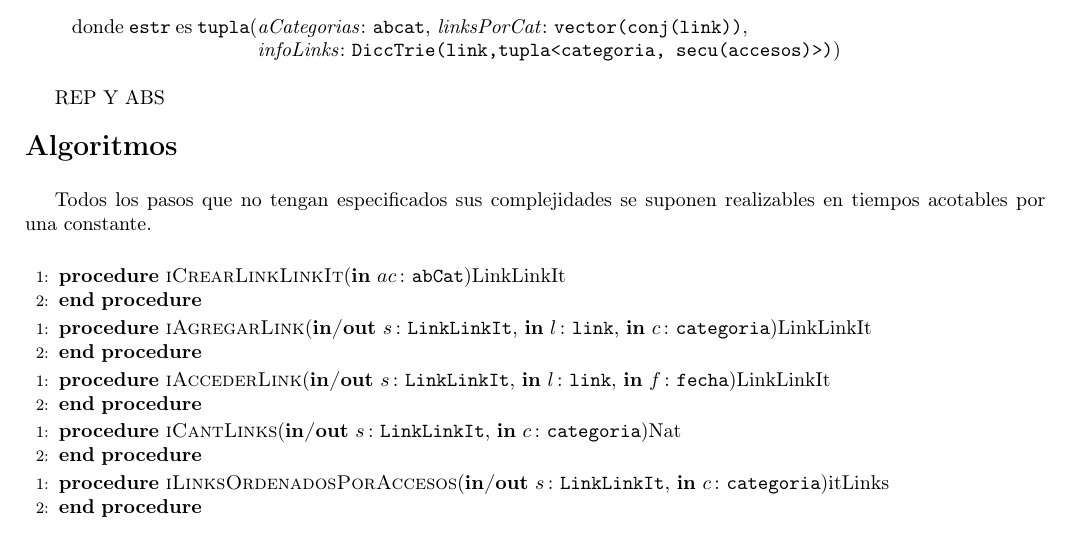
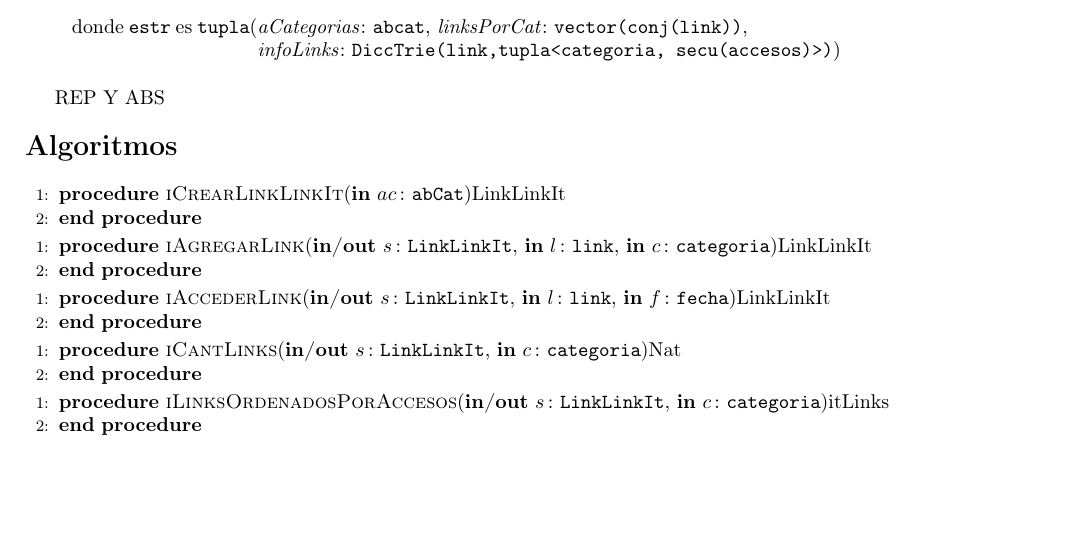
Before and after one commit to sizcovich/TPs-AlgoritmosII, a LaTeX document (tp2/main.tex): part of page 5 of 7, cut so that both start at the same text, the shorter picture padded with empty space. Compiled offline with pdfLaTeX.

Commit message:
me olvide sacar el comentario de los O(1)

```diff
--- a/tp2/main.tex
+++ b/tp2/main.tex
@@ -376,8 +374,6 @@ Todos los pasos que no tengan especificados sus complejidades se suponen realiza
 REP Y ABS
 
 \begin{Algoritmos}
-
-Todos los pasos que no tengan especificados sus complejidades se suponen realizables en tiempos acotables por una constante.\\
 
 \algdef{SL}{var}{0}[2]{$#1$ \textbf{es} \TipoVariable{#2}}
 
```
Also changed, not shown: tp2/main.tex (2 more changed lines).
